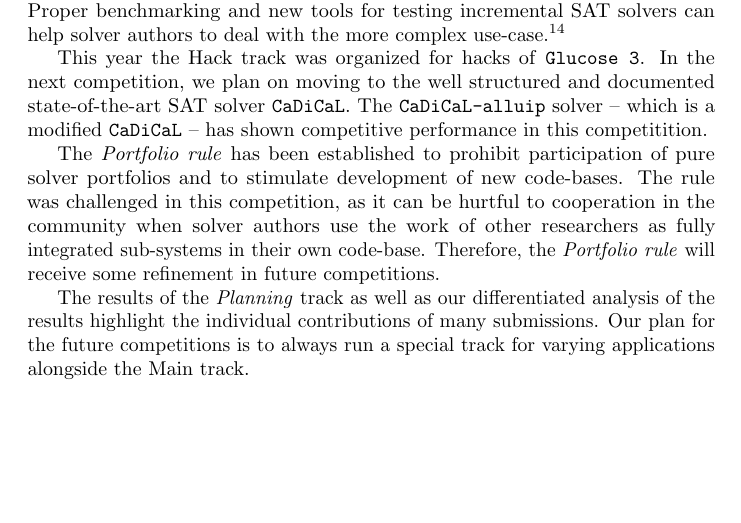
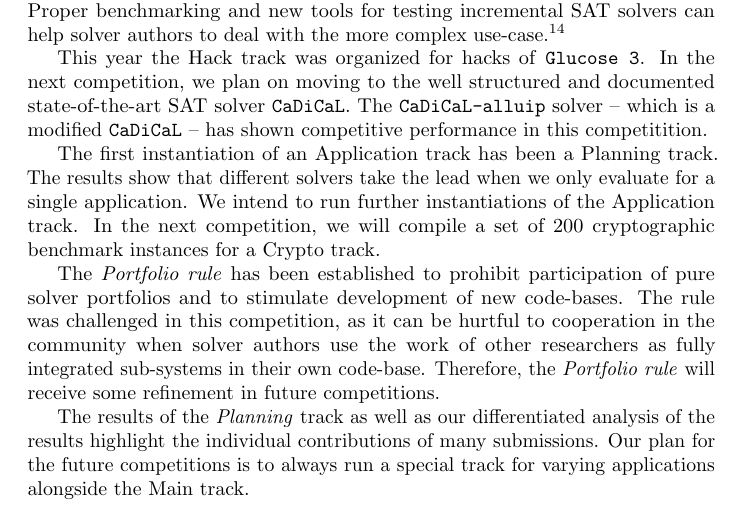
Before and after one commit to satcompetition/2020, a LaTeX paper (paper/main.tex): part of page 34 of 42, cut so that both start at the same text, the shorter picture padded with empty space. Compiled offline with pdfLaTeX.

Commit message:
crypto-track

```diff
--- a/paper/main.tex
+++ b/paper/main.tex
@@ -1934,6 +1934,11 @@ This year the Hack track was organized for hacks of \solver{Glucose 3}.
 In the next competition, we plan on moving to the well structured and documented state-of-the-art SAT solver \solver{CaDiCaL}.
 The \solver{CaDiCaL-alluip} solver -- which is a modified \solver{CaDiCaL} -- has shown competitive performance in this competitition.
 
+The first instantiation of an Application track has been a Planning track.
+The results show that different solvers take the lead when we only evaluate for a single application.
+We intend to run further instantiations of the Application track.
+In the next competition, we will compile a set of 200 cryptographic benchmark instances for a Crypto track.
+
 The \emph{Portfolio rule} has been established to prohibit participation of pure solver portfolios and to stimulate development of new code-bases.
 The rule was challenged in this competition, as it can be hurtful to cooperation in the community when solver authors use the work of other researchers as fully integrated sub-systems in their own code-base.
 Therefore, the \emph{Portfolio rule} will receive some refinement in future competitions.
```
